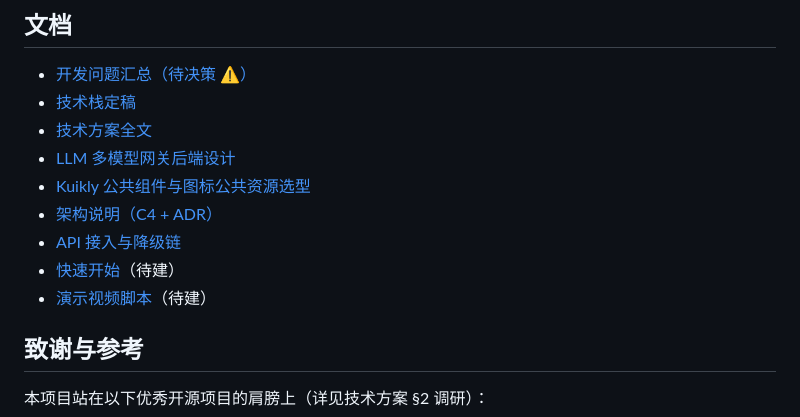
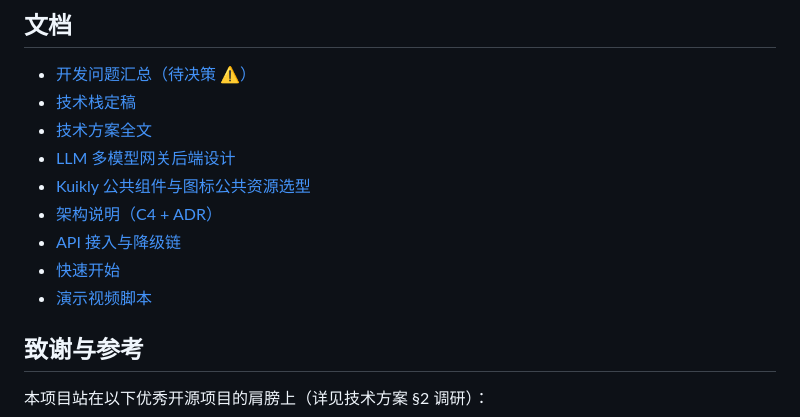
Before and after one commit to HongMing-Huang/zhiniu-demo, a Markdown page: README.md, the part around the change. GitHub-like rendering.

Commit message:
docs: 快速开始 + 演示录屏脚本（README 待建项全部收敛）

```diff
--- a/README.md
+++ b/README.md
@@ -113,8 +113,8 @@ zhiniu/
 - [Kuikly 公共组件与图标公共资源选型](docs/kuikly-common-assets.md)
 - [架构说明（C4 + ADR）](docs/architecture.md)
 - [API 接入与降级链](docs/api-matrix.md)
-- [快速开始](docs/getting-started.md)（待建）
-- [演示视频脚本](docs/demo-script.md)（待建）
+- [快速开始](docs/getting-started.md)
+- [演示视频脚本](docs/demo-script.md)
 
 ## 致谢与参考
 
```
Also changed, not shown: docs/demo-script.md (added, +28 -0 lines), docs/getting-started.md (added, +62 -0 lines).
